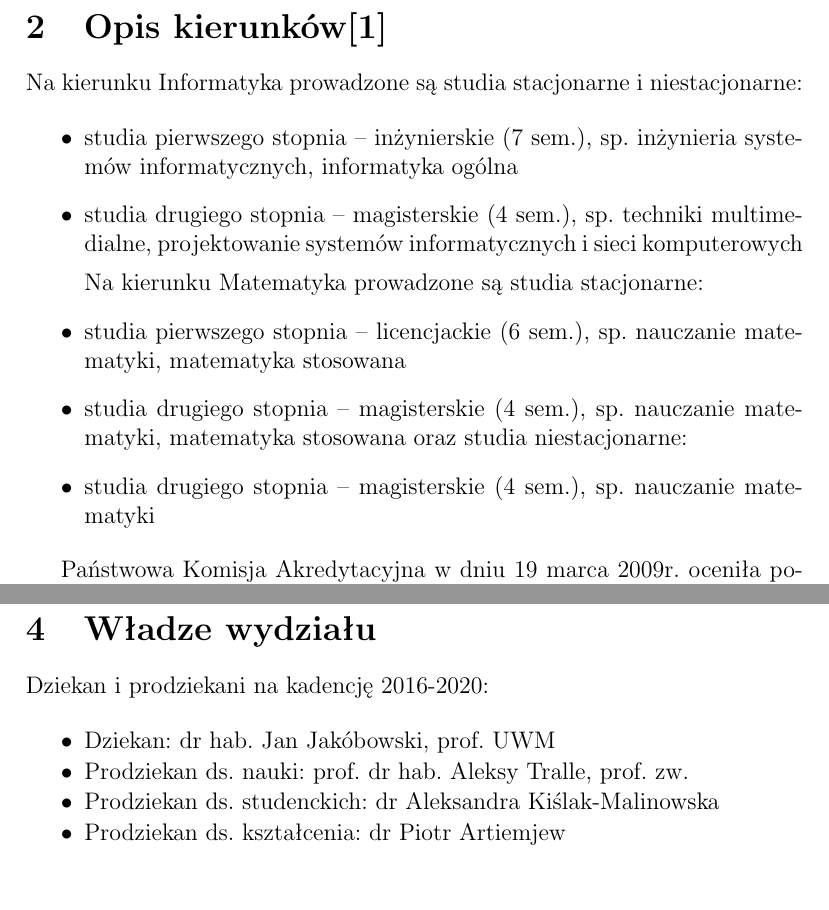
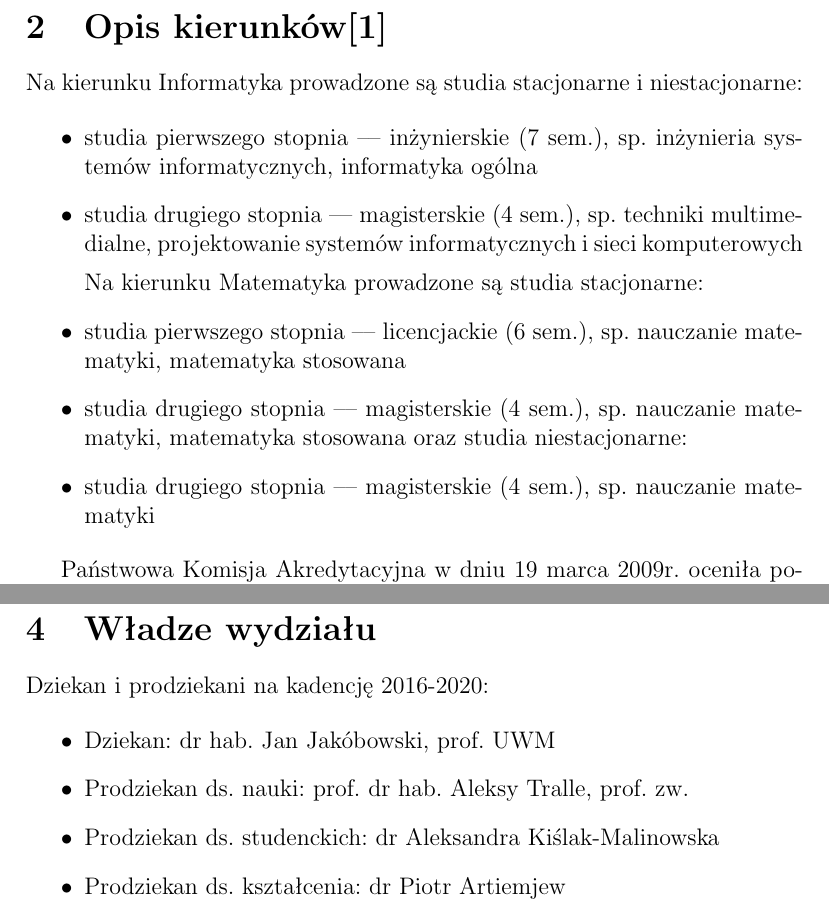
Before and after one commit to Vadner44/ProgUzytkowe, a LaTeX paper (latex/zadanie.tex): two parts of pages 2 and 3 of 3, joined at a grey line, cut so that both start at the same text, the shorter picture padded with empty space. Compiled offline with pdfLaTeX.

Commit message:
dodanie latexa

```diff
--- a/latex/zadanie.tex
+++ b/latex/zadanie.tex
@@ -53,20 +54,20 @@ Na kierunku Informatyka prowadzone są studia stacjonarne i niestacjonarne:
 
 \begin{itemize}
 
-\item studia pierwszego stopnia – inżynierskie (7 sem.), sp. inżynieria systemów informatycznych, informatyka
+\item studia pierwszego stopnia~--– inżynierskie (7 sem.), sp. inżynieria systemów informatycznych, informatyka
 ogólna
 
-\item studia drugiego stopnia – magisterskie (4 sem.), sp. techniki multimedialne, projektowanie systemów
+\item studia drugiego stopnia~--– magisterskie (4 sem.), sp. techniki multimedialne, projektowanie systemów
 informatycznych i sieci komputerowych
 
 Na kierunku Matematyka prowadzone są studia stacjonarne:
 
-\item studia pierwszego stopnia – licencjackie (6 sem.), sp. nauczanie matematyki, matematyka stosowana
+\item studia pierwszego stopnia~--– licencjackie (6 sem.), sp. nauczanie matematyki, matematyka stosowana
 
-\item studia drugiego stopnia – magisterskie (4 sem.), sp. nauczanie matematyki, matematyka stosowana
+\item studia drugiego stopnia~--– magisterskie (4 sem.), sp. nauczanie matematyki, matematyka stosowana
 oraz studia niestacjonarne:
 
-\item studia drugiego stopnia – magisterskie (4 sem.), sp. nauczanie matematyki
+\item studia drugiego stopnia~--– magisterskie (4 sem.), sp. nauczanie matematyki
 
 \end{itemize}
 
@@ -105,16 +106,20 @@ Katedry:
 Ośrodki:
 
 \begin{itemize}
-	\item Ośrodek Informatyczno-Sieciowy
+
+\item Ośrodek Informatyczno-Sieciowy
+
 \end{itemize}
+
 \section{Władze wydziału}
 
 Dziekan i prodziekani na kadencję 2016-2020:
 
-\begin{itemize} \itemsep1pt \parskip0pt \parsep0pt
-\item  Dziekan: dr hab. Jan Jakóbowski, prof. UWM
-\item  Prodziekan ds. nauki: prof. dr hab. Aleksy Tralle, prof. zw.
-\item  Prodziekan ds. studenckich: dr Aleksandra Kiślak-Malinowska
-\item  Prodziekan ds. kształcenia: dr Piotr Artiemjew
+\begin{itemize}
+\item Dziekan: dr hab. Jan Jakóbowski, prof. UWM
+\item Prodziekan ds. nauki: prof. dr hab. Aleksy Tralle, prof. zw.
+\item Prodziekan ds. studenckich: dr Aleksandra Kiślak-Malinowska
+\item Prodziekan ds. kształcenia: dr Piotr Artiemjew
+\end{itemize}
 
 \end{document}
```
Also changed, not shown: latex/zadanie.tex (3 more changed lines), 2 other files.
